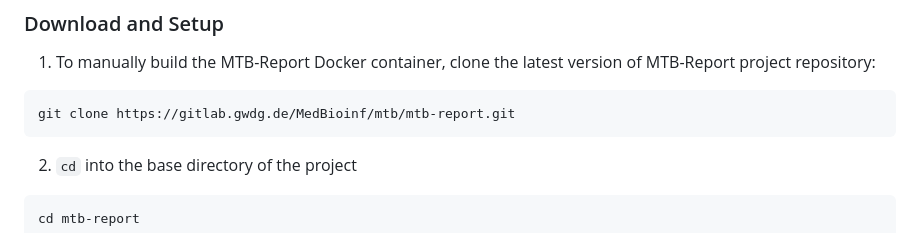
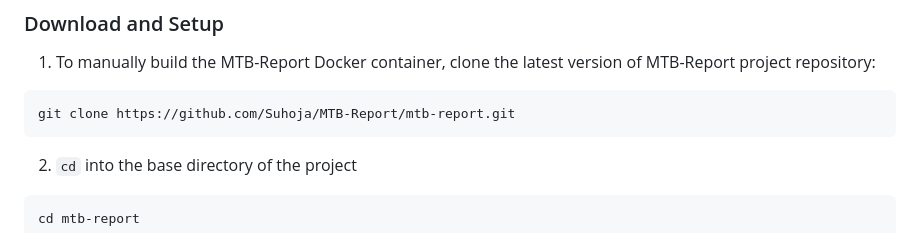
Before and after one commit to Suhoja/MTB-Report, a Markdown page: README.md, the part around the change. Drawn GitHub-style.

````diff
--- a/README.md
+++ b/README.md
@@ -30,7 +30,7 @@ MTB-Report may be run using Docker as well as directly on the host. The local de
 1. To manually build the MTB-Report Docker container, clone the latest version of MTB-Report project repository:
 
 ```
-git clone https://gitlab.gwdg.de/MedBioinf/mtb/mtb-report.git
+git clone https://github.com/Suhoja/MTB-Report/mtb-report.git
 ```
 
 2. `cd` into the base directory of the project
````
